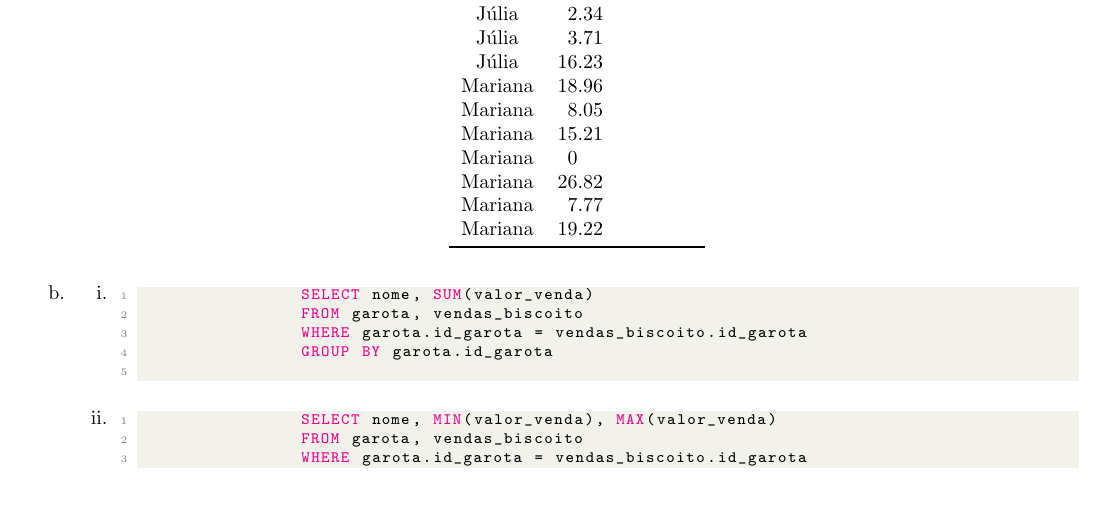
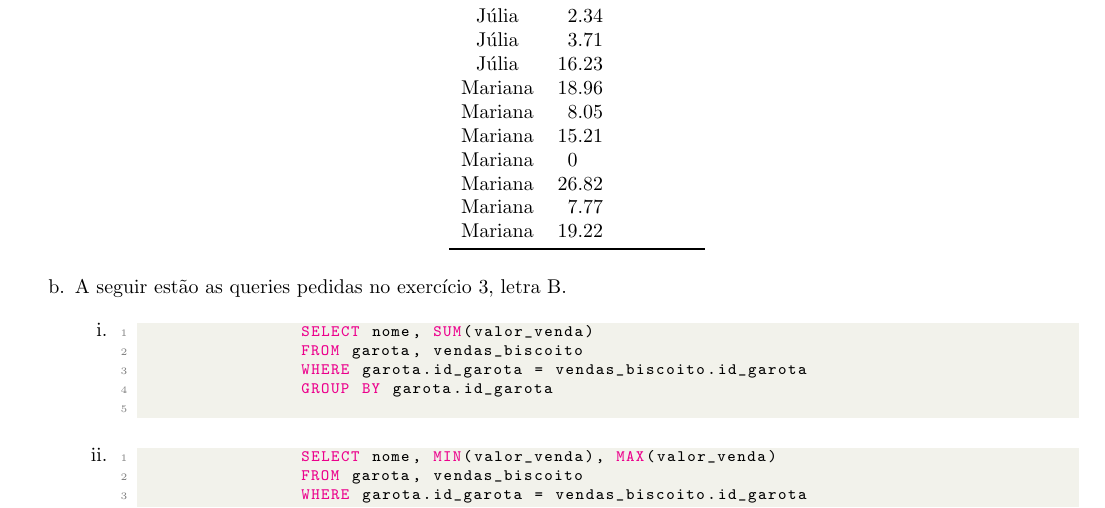
Before and after one commit to gpgp2006/LaTeX, a LaTeX document (3° Semestre/Banco de Dados/Aula 04 - Exercícios/main.tex): part of page 1 of 3, cut so that both start at the same text, the shorter picture padded with empty space. Compiled offline with pdfLaTeX.

Commit message:
melhorias simples de escrita no trabalho de BDII (Aula 04 - Exercícios)

```diff
--- a/3° Semestre/Banco de Dados/Aula 04 - Exercícios/main.tex
+++ b/3° Semestre/Banco de Dados/Aula 04 - Exercícios/main.tex
@@ -89,7 +89,7 @@ urlcolor=blue,
     ]{data.csv}
     \end{center}
 
-    \item
+    \item A seguir estão as queries pedidas no exercício 3, letra B.
     \begin{enumerate}[label=\roman*., labelsep=0.5em, leftmargin=*]
 
         \item
```
Also changed, not shown: 3° Semestre/Banco de Dados/Aula 04 - Exercícios/main.pdf, 1 other file.
